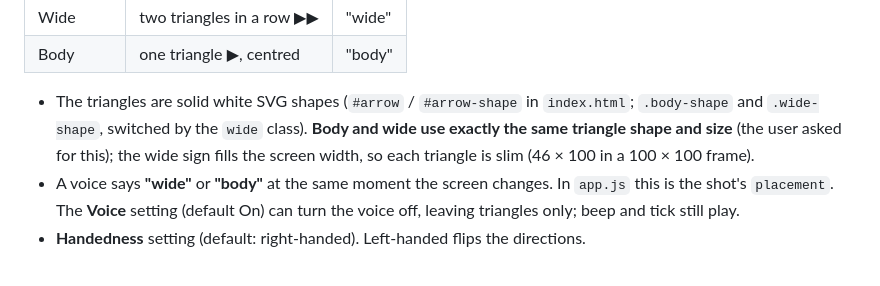
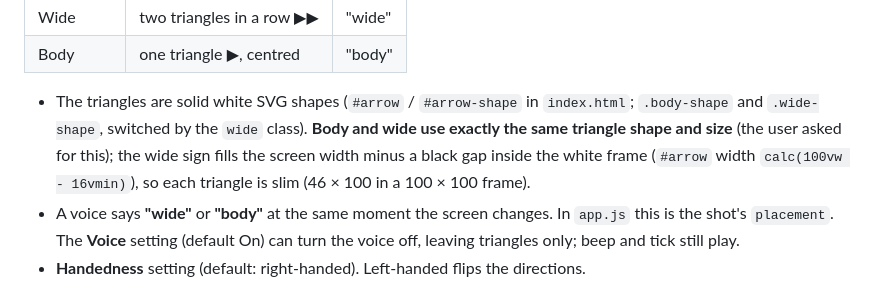
Before and after one commit to cmloh1977/tennis, a Markdown page: CLAUDE.md, the part around the change. Drawn GitHub-style.

Commit message:
CLAUDE.md: note the arrow width gap inside the cue frame
Co-Authored-By: Claude Opus 5.5 <noreply@anthropic.com>

```diff
--- a/CLAUDE.md
+++ b/CLAUDE.md
@@ -65,7 +65,7 @@ Since v1.3 cues have no background colour (Issue #3): the triangles appearing on
 | Wide      | two triangles in a row ▶︎▶︎ | "wide" |
 | Body      | one triangle ▶︎, centred    | "body" |
 
-- The triangles are solid white SVG shapes (`#arrow` / `#arrow-shape` in `index.html`; `.body-shape` and `.wide-shape`, switched by the `wide` class). **Body and wide use exactly the same triangle shape and size** (the user asked for this); the wide sign fills the screen width, so each triangle is slim (46 × 100 in a 100 × 100 frame).
+- The triangles are solid white SVG shapes (`#arrow` / `#arrow-shape` in `index.html`; `.body-shape` and `.wide-shape`, switched by the `wide` class). **Body and wide use exactly the same triangle shape and size** (the user asked for this); the wide sign fills the screen width minus a black gap inside the white frame (`#arrow` width `calc(100vw - 16vmin)`), so each triangle is slim (46 × 100 in a 100 × 100 frame).
 - A voice says **"wide"** or **"body"** at the same moment the screen changes. In `app.js` this is the shot's `placement`. The **Voice** setting (default On) can turn the voice off, leaving triangles only; beep and tick still play.
 - **Handedness** setting (default: right-handed). Left-handed flips the directions.
 - **Short / deep** (optional, off by default, visual only): the sign tilts 45°. Short = up (move forward), deep = down (move back): forehand ↗ / ↘, backhand ↖ / ↙. Left-handed swaps left/right only. In `app.js` this is the shot's `length` (`null` when off); `ARROW_TILT` rotates the `#arrow-shape` group and switches to a `viewBox` fitted tightly around the tilted wide sign (body uses the same frame so both stay the same size).
```
